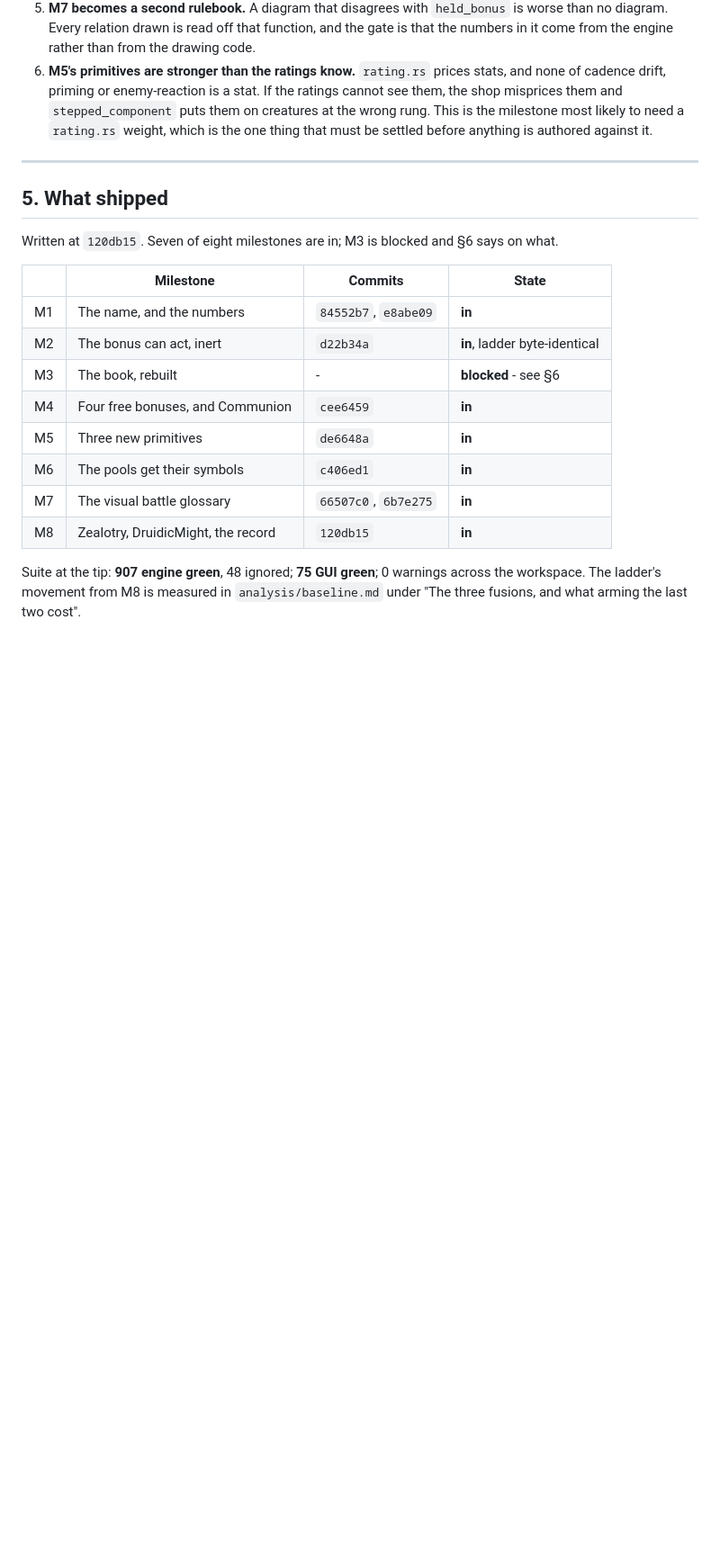
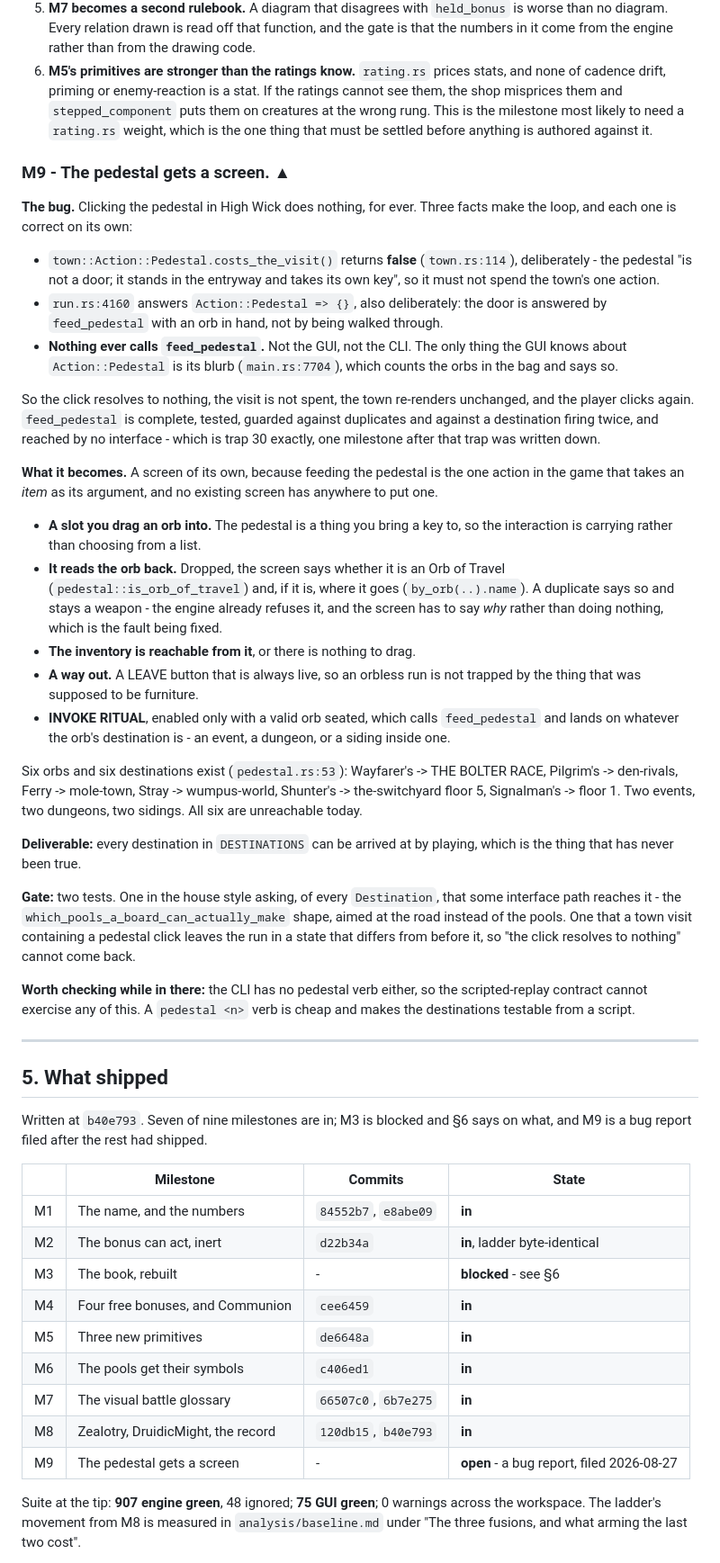
Before and after one commit to sgilson7/gear-master, a Markdown page: design/assembly-bonuses-and-books.md, the part around the change. Shown at 90% size. GitHub-like rendering; blank space fills up the shorter version.

Commit message:
M9: the pedestal in High Wick is a loop, and here is why
Reported from play: clicking the pedestal does nothing, for ever.

Three facts make it, and each is correct alone. Action::Pedestal
deliberately does not cost the town's one visit, because the pedestal
stands in the entryway rather than being a door. run.rs deliberately
answers it with an empty arm, because the pedestal is answered by
feed_pedestal with an orb in hand. And nothing anywhere calls
feed_pedestal - not the GUI, not the CLI. The GUI knows one thing about
the pedestal: how to write its subtitle.

So the click resolves to nothing, the visit is not spent, the town
re-renders unchanged, and you click again.

feed_pedestal is complete, tested, guarded against a duplicate orb and
against a destination firing twice, and reached by no interface. Six
destinations exist and not one of them can be arrived at by playing.
That is trap 30, written into CLAUDE.md one commit ago, happening again
in a different room.

The milestone is the screen the owner asked for: a slot you drag an orb
into, which reads the orb back and says where it goes; the inventory
reachable from it; a LEAVE button that is always live so an orbless run
is not trapped by furniture; and INVOKE RITUAL, live only with a valid
orb seated.

Its gate is the lint aimed at the road rather than the pools: every
Destination reachable by playing.

Co-Authored-By: Claude Opus 5 <noreply@anthropic.com>
Claude-Session: https://claude.ai/code/session_01Bs2fTrNrWa1oGTg3nk2Upf

```diff
--- a/design/assembly-bonuses-and-books.md
+++ b/design/assembly-bonuses-and-books.md
@@ -380,12 +380,69 @@ row and none overlaps, at every width the panel can take, the same shape as
    milestone most likely to need a `rating.rs` weight, which is the one thing
    that must be settled before anything is authored against it.
 
+### M9 - The pedestal gets a screen. **▲**
+
+**The bug.** Clicking the pedestal in High Wick does nothing, for ever. Three
+facts make the loop, and each one is correct on its own:
+
+- `town::Action::Pedestal.costs_the_visit()` returns **false** (`town.rs:114`),
+  deliberately - the pedestal "is not a door; it stands in the entryway and
+  takes its own key", so it must not spend the town's one action.
+- `run.rs:4160` answers `Action::Pedestal => {}`, also deliberately: the door
+  is answered by `feed_pedestal` with an orb in hand, not by being walked
+  through.
+- **Nothing ever calls `feed_pedestal`.** Not the GUI, not the CLI. The only
+  thing the GUI knows about `Action::Pedestal` is its blurb
+  (`main.rs:7704`), which counts the orbs in the bag and says so.
+
+So the click resolves to nothing, the visit is not spent, the town re-renders
+unchanged, and the player clicks again. `feed_pedestal` is complete, tested,
+guarded against duplicates and against a destination firing twice, and reached
+by no interface - which is trap 30 exactly, one milestone after that trap was
+written down.
+
+**What it becomes.** A screen of its own, because feeding the pedestal is the
+one action in the game that takes an *item* as its argument, and no existing
+screen has anywhere to put one.
+
+- **A slot you drag an orb into.** The pedestal is a thing you bring a key to,
+  so the interaction is carrying rather than choosing from a list.
+- **It reads the orb back.** Dropped, the screen says whether it is an Orb of
+  Travel (`pedestal::is_orb_of_travel`) and, if it is, where it goes
+  (`by_orb(..).name`). A duplicate says so and stays a weapon - the engine
+  already refuses it, and the screen has to say *why* rather than doing
+  nothing, which is the fault being fixed.
+- **The inventory is reachable from it**, or there is nothing to drag.
+- **A way out.** A LEAVE button that is always live, so an orbless run is not
+  trapped by the thing that was supposed to be furniture.
+- **INVOKE RITUAL**, enabled only with a valid orb seated, which calls
+  `feed_pedestal` and lands on whatever the orb's destination is - an event,
+  a dungeon, or a siding inside one.
+
+Six orbs and six destinations exist (`pedestal.rs:53`): Wayfarer's -> THE
+BOLTER RACE, Pilgrim's -> den-rivals, Ferry -> mole-town, Stray ->
+wumpus-world, Shunter's -> the-switchyard floor 5, Signalman's -> floor 1.
+Two events, two dungeons, two sidings. All six are unreachable today.
+
+**Deliverable:** every destination in `DESTINATIONS` can be arrived at by
+playing, which is the thing that has never been true.
+
+**Gate:** two tests. One in the house style asking, of every `Destination`,
+that some interface path reaches it - the `which_pools_a_board_can_actually_make`
+shape, aimed at the road instead of the pools. One that a town visit
+containing a pedestal click leaves the run in a state that differs from
+before it, so "the click resolves to nothing" cannot come back.
+
+**Worth checking while in there:** the CLI has no pedestal verb either, so the
+scripted-replay contract cannot exercise any of this. A `pedestal <n>` verb is
+cheap and makes the destinations testable from a script.
+
 ---
 
 ## 5. What shipped
 
-Written at `120db15`. Seven of eight milestones are in; M3 is blocked and §6
-says on what.
+Written at `b40e793`. Seven of nine milestones are in; M3 is blocked and §6
+says on what, and M9 is a bug report filed after the rest had shipped.
 
 | | Milestone | Commits | State |
 |---|---|---|---|
@@ -396,7 +453,8 @@ says on what.
 | M5 | Three new primitives | `de6648a` | **in** |
 | M6 | The pools get their symbols | `c406ed1` | **in** |
 | M7 | The visual battle glossary | `66507c0`, `6b7e275` | **in** |
-| M8 | Zealotry, DruidicMight, the record | `120db15` | **in** |
+| M8 | Zealotry, DruidicMight, the record | `120db15`, `b40e793` | **in** |
+| M9 | The pedestal gets a screen | - | **open** - a bug report, filed 2026-08-27 |
 
 Suite at the tip: **907 engine green**, 48 ignored; **75 GUI green**; 0
 warnings across the workspace. The ladder's movement from M8 is measured in
```
